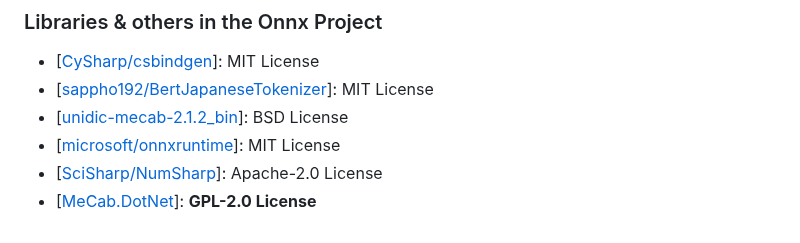
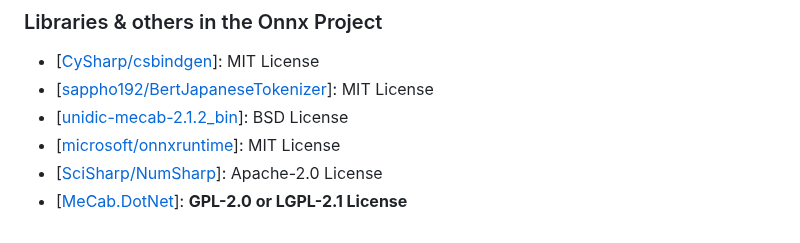
Before and after one commit to sappho192/ffxiv-ja-ko-translator, a Markdown page: README.md, the part around one of its changes. Rendered like a GitHub page.

Commit message:
Update license of MeCab.DotNet library

```diff
--- a/README.md
+++ b/README.md
@@ -211,4 +210,4 @@ This repository contains the library and data which has various license. If you
 * [[unidic-mecab-2.1.2_bin](https://clrd.ninjal.ac.jp/unidic/en/back_number_en.html)]: BSD License
 * [[microsoft/onnxruntime](https://github.com/Microsoft/onnxruntime)]: MIT License
 * [[SciSharp/NumSharp](https://github.com/SciSharp/NumSharp)]: Apache-2.0 License
-* [[MeCab.DotNet](https://github.com/kekyo/MeCab.DotNet)]: **GPL-2.0 License**
+* [[MeCab.DotNet](https://github.com/kekyo/MeCab.DotNet)]: **GPL-2.0 or LGPL-2.1 License**
```
Also changed, not shown: other parts of README.md (+0 -1 lines).
